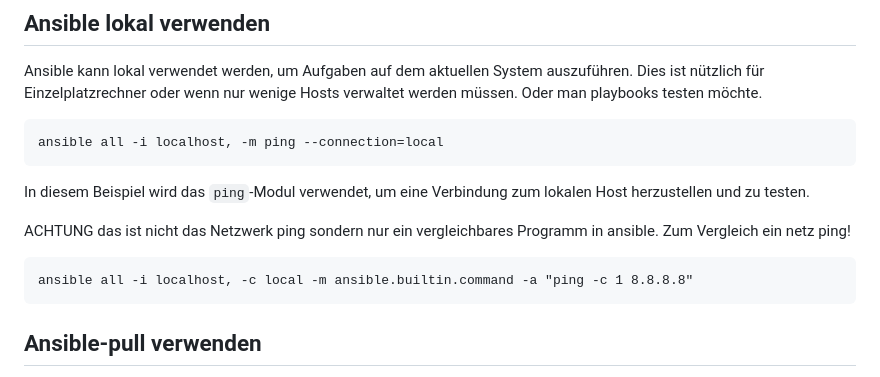
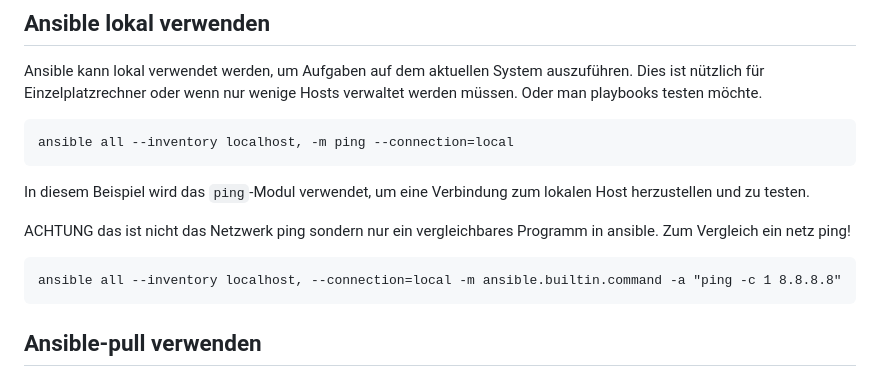
Before and after one commit to asc4asc/train-ansi, a Markdown page: README.md, the part around the change. Drawn GitHub-style.

Commit message:
Revise Ansible command examples in README
Updated Ansible command syntax for clarity and consistency.

````diff
--- a/README.md
+++ b/README.md
@@ -7,13 +7,13 @@
 Ansible kann lokal verwendet werden, um Aufgaben auf dem aktuellen System auszuführen. Dies ist nützlich für Einzelplatzrechner oder wenn nur wenige Hosts verwaltet werden müssen. Oder man playbooks testen möchte.
 
 ```bash
-ansible all -i localhost, -m ping --connection=local
+ansible all --inventory localhost, -m ping --connection=local
 ```
 In diesem Beispiel wird das `ping`-Modul verwendet, um eine Verbindung zum lokalen Host herzustellen und zu testen.
 
 ACHTUNG das ist nicht das Netzwerk ping sondern nur ein vergleichbares Programm in ansible. Zum Vergleich ein netz ping!
 ```
-ansible all -i localhost, -c local -m ansible.builtin.command -a "ping -c 1 8.8.8.8"
+ansible all --inventory localhost, --connection=local -m ansible.builtin.command -a "ping -c 1 8.8.8.8"
 ```
 
 ## Ansible-pull verwenden
````
